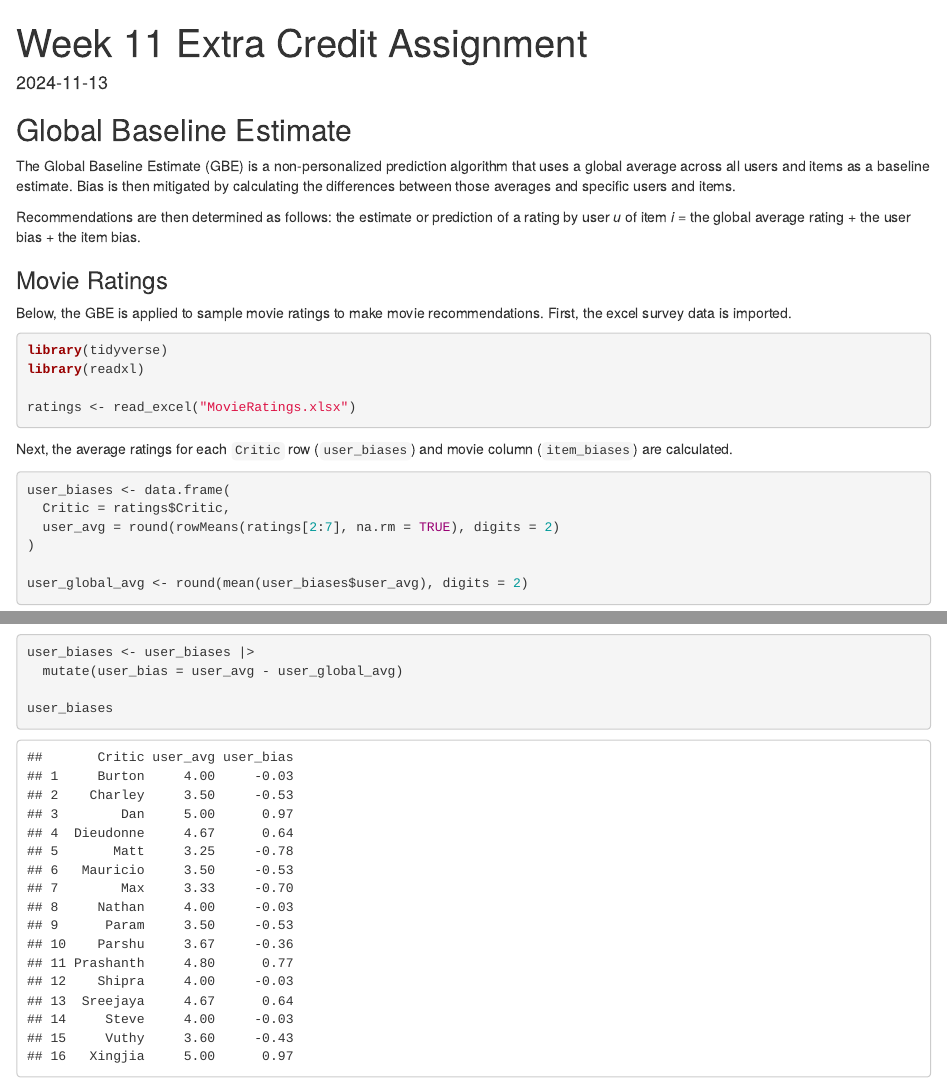
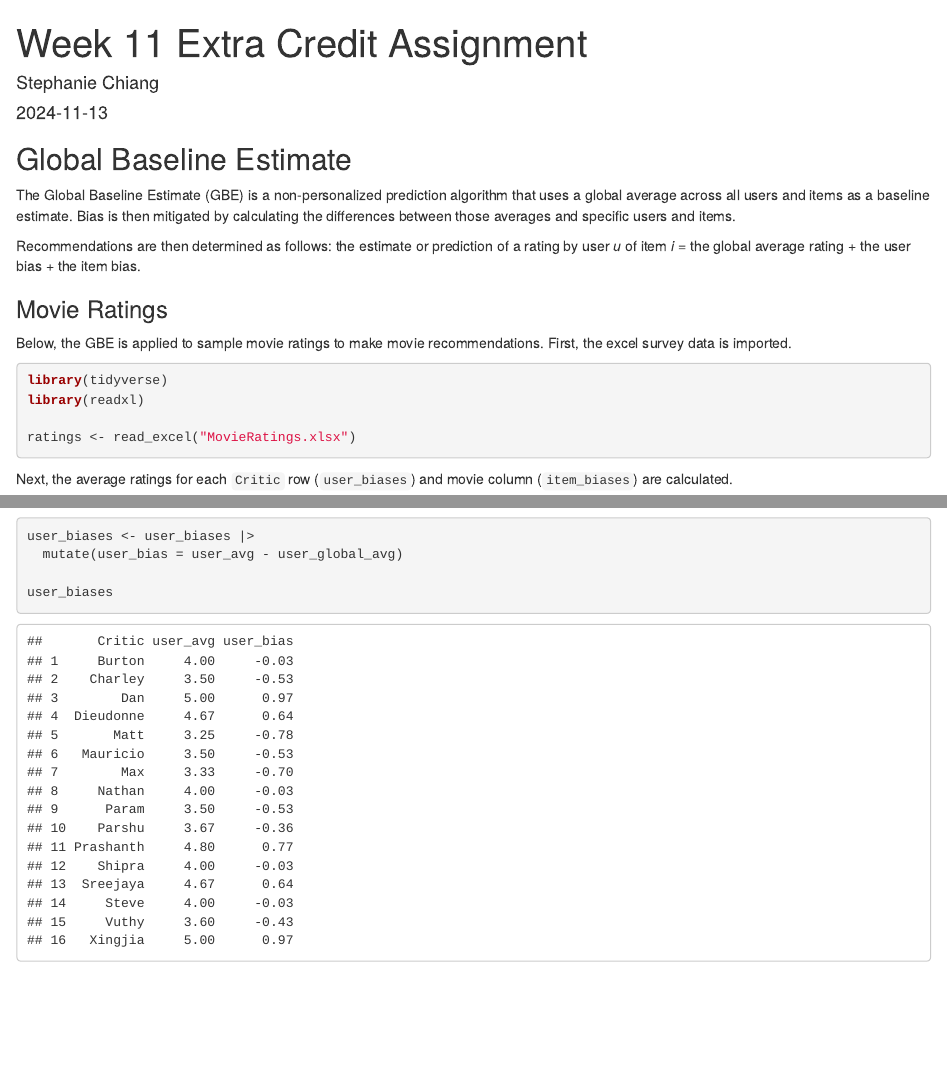
Before and after one commit to stephbc/DATA607_Fall2024, an R Markdown document (ec_gbe.Rmd): the page in a window 1100 px wide, from its top, and a second part further down, joined at a grey line. Rendered offline with R 4.5, knitr and Pandoc, with nearby package versions.

Commit message:
Update ec_gbe.Rmd

```diff
--- a/ec_gbe.Rmd
+++ b/ec_gbe.Rmd
@@ -1,5 +1,6 @@
 ---
 title: "Week 11 Extra Credit Assignment"
+author: 'Stephanie Chiang'
 output: html_document
 date: "2024-11-13"
 ---
```
